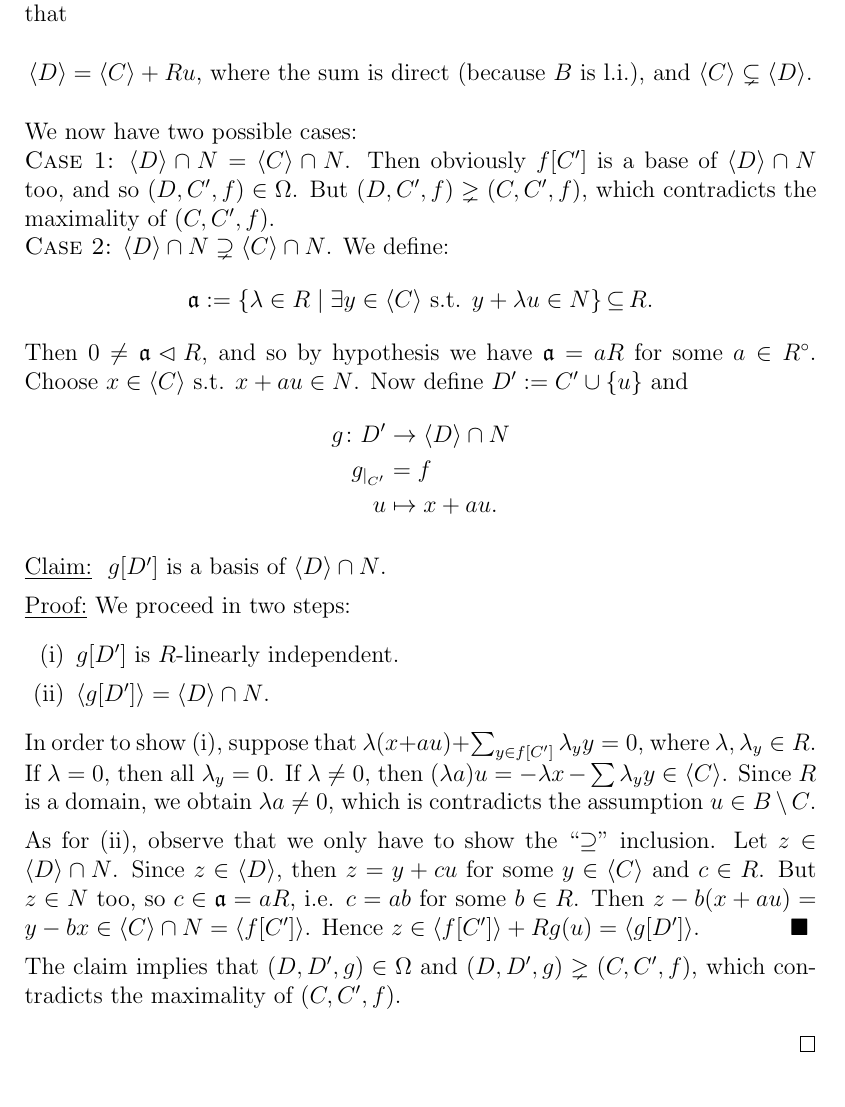
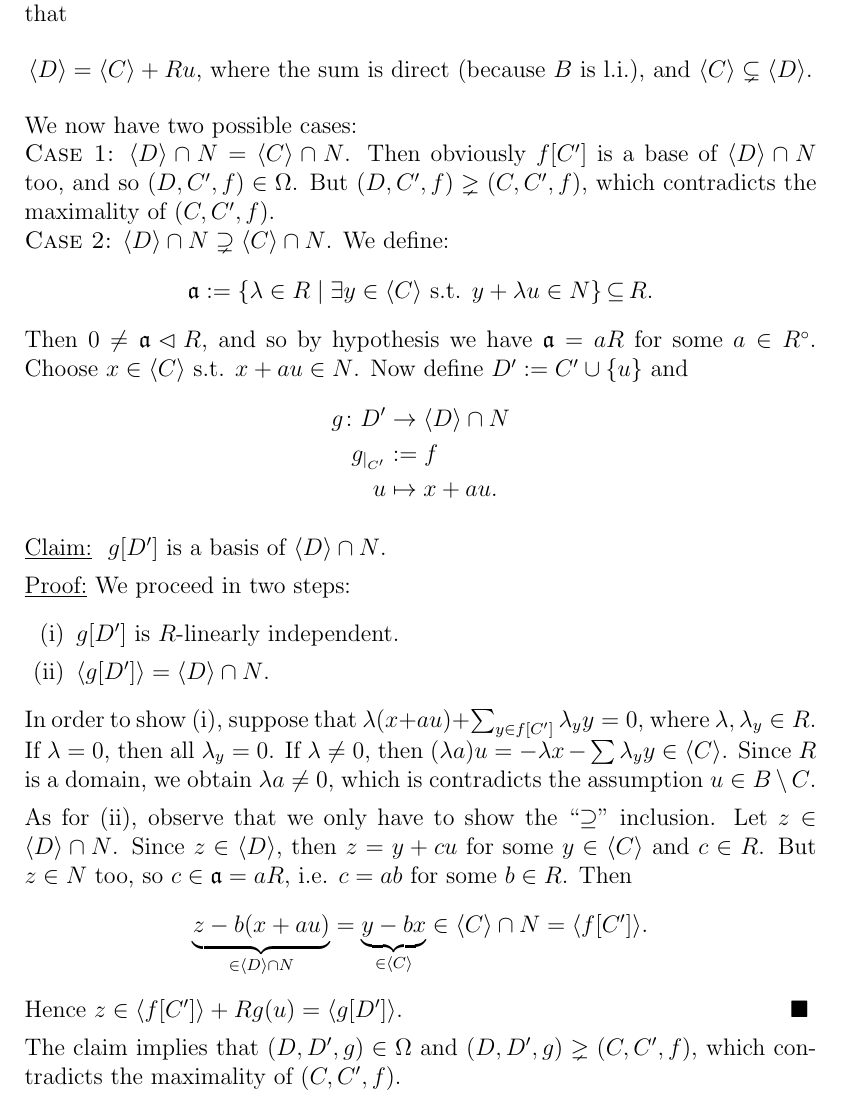
Before and after one commit to korg91/algebra2, a LaTeX thesis (Lecture notes/algebra_lecture-notes.tex): part of page 26 of 61, cut so that both start at the same text. Compiled offline with pdfLaTeX.

Commit message:
made thm 2.25 more clear

```diff
--- a/Lecture notes/algebra_lecture-notes.tex
+++ b/Lecture notes/algebra_lecture-notes.tex
@@ -1090,7 +1090,7 @@ We now have two possible cases:\\
 Then $0 \neq \mathfrak{a} \lhd R$, and so by hypothesis we have $\mathfrak{a} = aR$ for some $a \in R^\circ$. Choose $x \in \langle C \rangle$ s.t. $x + au \in N$. Now define $D' := C' \cup \{u\}$ and
 \begin{align*}
 g \colon D' &\to \langle D \rangle \cap N \\
-g_{|_{C'}} &= f \\
+g_{|_{C'}} &:= f \\
 u &\mapsto x + au.
 \end{align*}
 \begin{claim}{}
@@ -1103,7 +1103,11 @@ We proceed in two steps:
 \end{enumerate}
 In order to show (i), suppose that $\lambda(x+au) + \sum_{y \in f[C']} \lambda_y y =0$, where $\lambda,\lambda_y \in R$. If $\lambda = 0$, then all $\lambda_y = 0$. If $\lambda \neq 0$, then $(\lambda a) u = -\lambda x - \sum \lambda_y y \in \langle C \rangle$. Since $R$ is a domain, we obtain $\lambda a \neq 0$, which is contradicts the assumption $u \in B \sm C$.
 
-As for (ii), observe that we only have to show the ``$\supseteq$'' inclusion. Let $z \in \langle D \rangle \cap N$. Since $z \in \langle D \rangle$, then $z = y+cu$ for some $y \in \langle C \rangle$ and $c \in R$. But $z \in N$ too, so $c \in \mathfrak{a} = aR$, i.e. $c=ab$ for some $b \in R$. Then $z-b(x+au) = y-bx \in \langle C \rangle \cap N = \langle f[C'] \rangle$. Hence $z \in \langle f[C'] \rangle + R g(u) = \langle g[D'] \rangle$.
+As for (ii), observe that we only have to show the ``$\supseteq$'' inclusion. Let $z \in \langle D \rangle \cap N$. Since $z \in \langle D \rangle$, then $z = y+cu$ for some $y \in \langle C \rangle$ and $c \in R$. But $z \in N$ too, so $c \in \mathfrak{a} = aR$, i.e. $c=ab$ for some $b \in R$. Then
+\[
+\underbrace{z-b(x+au)}_{\in \langle D \rangle \cap N} = \underbrace{y-bx}_{\in \langle C \rangle} \in \langle C \rangle \cap N = \langle f[C'] \rangle.
+\]
+Hence $z \in \langle f[C'] \rangle + R g(u) = \langle g[D'] \rangle$.
 \end{claimproof}
 \end{claim}
 
```
Also changed, not shown: Lecture notes/algebra_lecture-notes.pdf, 2 other files.
